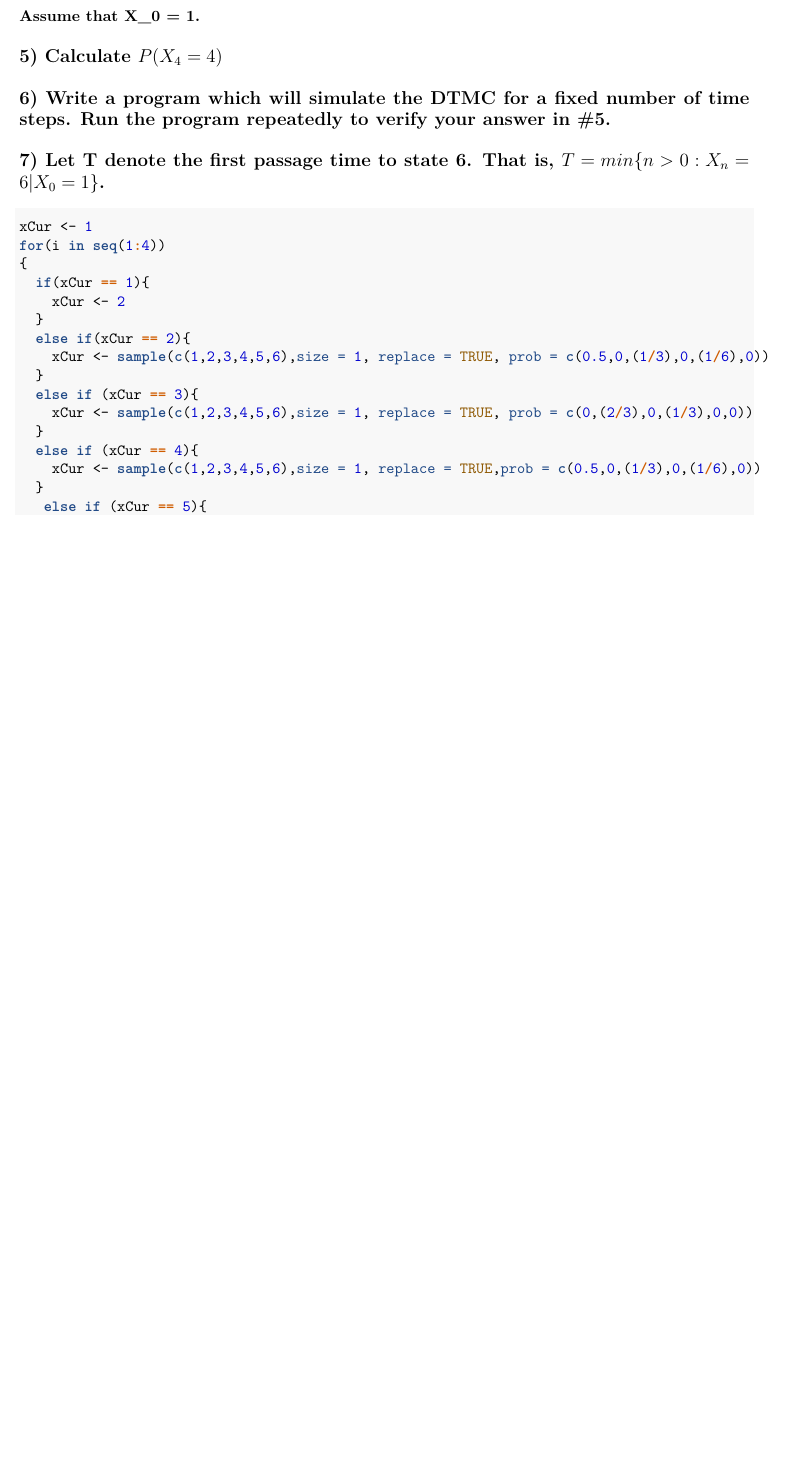
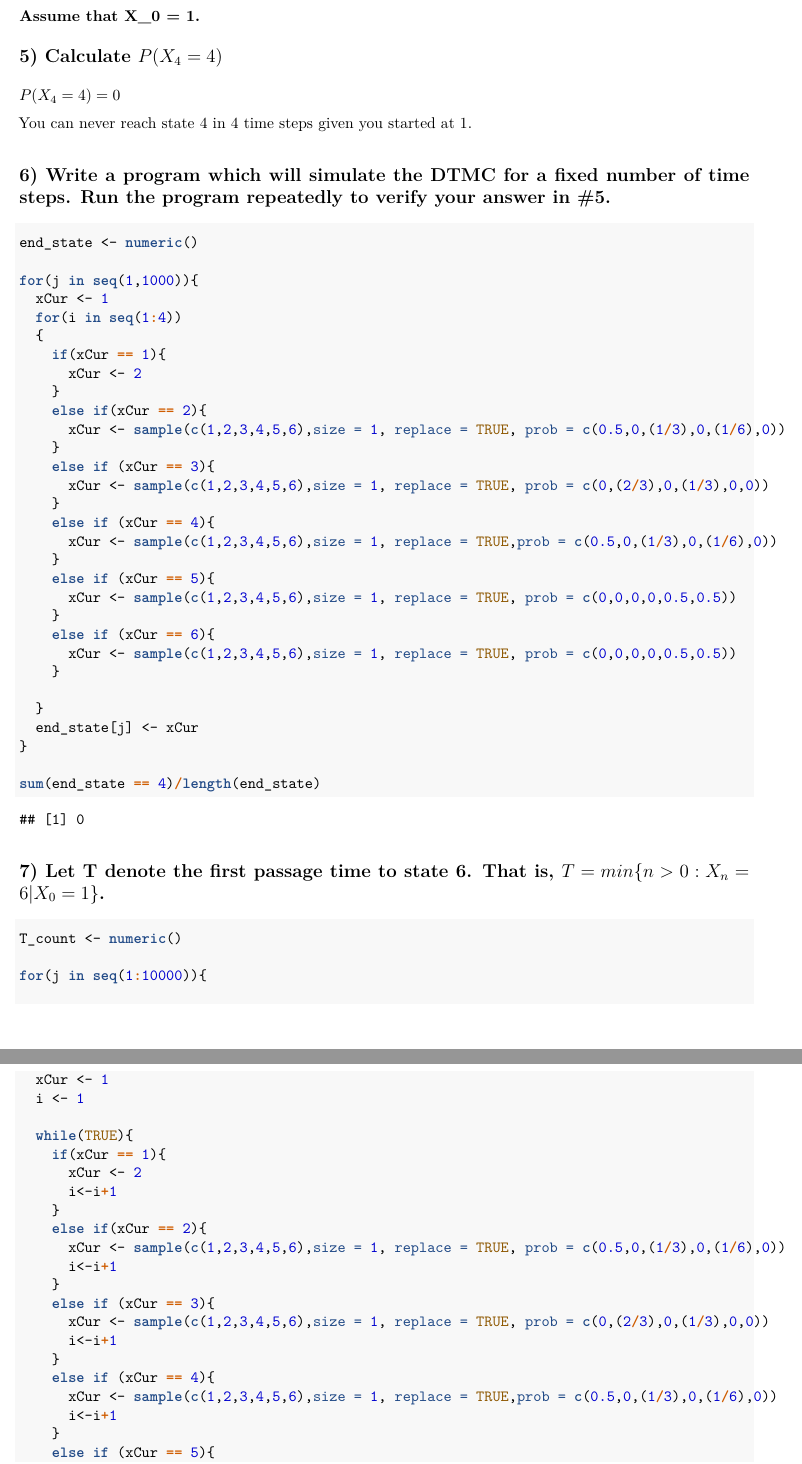
Before and after one commit to oshank/STAT-421, an R Markdown document (HW8.Rmd): part of page 2 of 2 before the commit and two parts of pages 2 and 3 of 4 after it, the two joined at a grey line, cut so that both start at the same text, the shorter picture padded with empty space. The pictures show the output file HW8.pdf that the author committed with the source.

Commit message:
finished?

```diff
--- a/HW8.Rmd
+++ b/HW8.Rmd
@@ -55,7 +55,9 @@ round(Pn, 2)
 
 ## 5) Calculate $P(X_4 = 4)$
 
-$P(X_4 = 4) = $
+$P(X_4 = 4) = 0$
+
+You can never reach state 4 in 4 time steps given you started at 1.
 
 ## 6) Write a program which will simulate the DTMC for a fixed number of time steps. Run the program repeatedly to verify your answer in #5.
 
@@ -106,2 +104,26 @@ for(i in seq(1:4))
-  if(xCur == 1){
-    xCur <- 2
+
+T_count <- numeric()
+
+for(j in seq(1:999999)){
+
+  xCur <- 1
+  i <- 1
+
+  while(TRUE){
+    if(xCur == 1){
+      xCur <- 2
+      i<-i+1
+    }
+    else if(xCur == 2){
+      xCur <- sample(c(1,2,3,4,5,6),size = 1, replace = TRUE, prob = c(0.5,0,(1/3),0,(1/6),0))
+      i<-i+1
+    }
+    else if (xCur == 3){
+      xCur <- sample(c(1,2,3,4,5,6),size = 1, replace = TRUE, prob = c(0,(2/3),0,(1/3),0,0))
+      i<-i+1
+    }
+    else if (xCur == 4){
+      xCur <- sample(c(1,2,3,4,5,6),size = 1, replace = TRUE,prob = c(0.5,0,(1/3),0,(1/6),0))
+      i<-i+1
+    }
+    else if (xCur == 5){
@@ -108,11 +139 @@ for(i in seq(1:4))
   }
-  else if(xCur == 2){
-    xCur <- sample(c(1,2,3,4,5,6),size = 1, replace = TRUE, prob = c(0.5,0,(1/3),0,(1/6),0))
-  }
-  else if (xCur == 3){
-    xCur <- sample(c(1,2,3,4,5,6),size = 1, replace = TRUE, prob = c(0,(2/3),0,(1/3),0,0))
-  }
-  else if (xCur == 4){
-    xCur <- sample(c(1,2,3,4,5,6),size = 1, replace = TRUE,prob = c(0.5,0,(1/3),0,(1/6),0))
-  }
-   else if (xCur == 5){
```
Also changed, not shown: HW8.pdf, HW8.Rmd (26 more changed lines).
